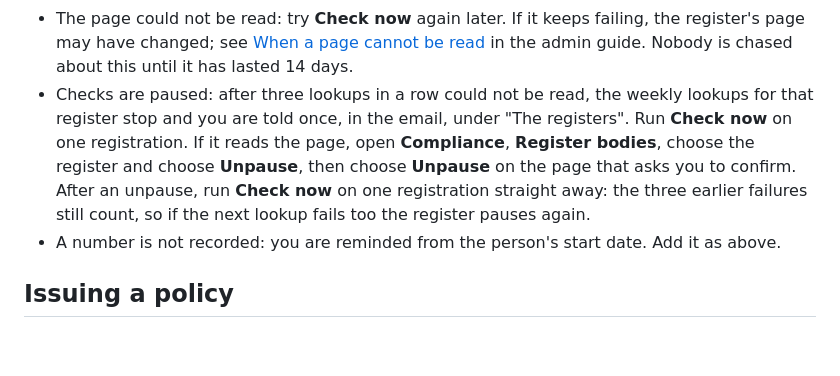
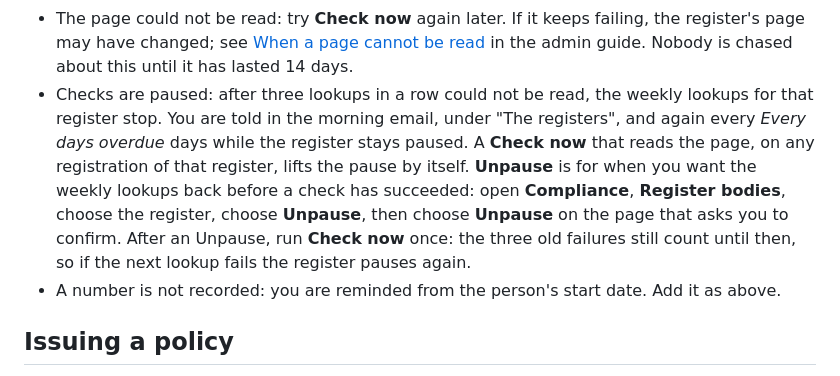
Before and after one commit to devachnid/practice-hr, a Markdown page: docs/guides/hr-administrator.md, the part around the change. Rendered like a GitHub page; blank space fills up the shorter version.

```diff
--- a/docs/guides/hr-administrator.md
+++ b/docs/guides/hr-administrator.md
@@ -554,13 +554,15 @@ home page counts them, and opens the people concerned. Every lookup is under
   in the admin guide. Nobody is chased about this until it has lasted 14
   days.
 - Checks are paused: after three lookups in a row could not be read, the
-  weekly lookups for that register stop and you are told once, in the email,
-  under "The registers". Run **Check now** on one registration. If it reads
-  the page, open **Compliance**, **Register bodies**, choose the register and
-  choose **Unpause**, then choose **Unpause** on the page that asks you to
-  confirm. After an unpause, run **Check now** on one registration straight
-  away: the three earlier failures still count, so if the next lookup fails
-  too the register pauses again.
+  weekly lookups for that register stop. You are told in the morning email,
+  under "The registers", and again every *Every days overdue* days while the
+  register stays paused. A **Check now** that reads the page, on any
+  registration of that register, lifts the pause by itself. **Unpause** is
+  for when you want the weekly lookups back before a check has succeeded: open
+  **Compliance**, **Register bodies**, choose the register, choose
+  **Unpause**, then choose **Unpause** on the page that asks you to confirm.
+  After an Unpause, run **Check now** once: the three old failures still
+  count until then, so if the next lookup fails the register pauses again.
 - A number is not recorded: you are reminded from the person's start
   date. Add it as above.
 
```
Also changed, not shown: docs/admin/compliance.md (+19 -17 lines), 1 other file.
